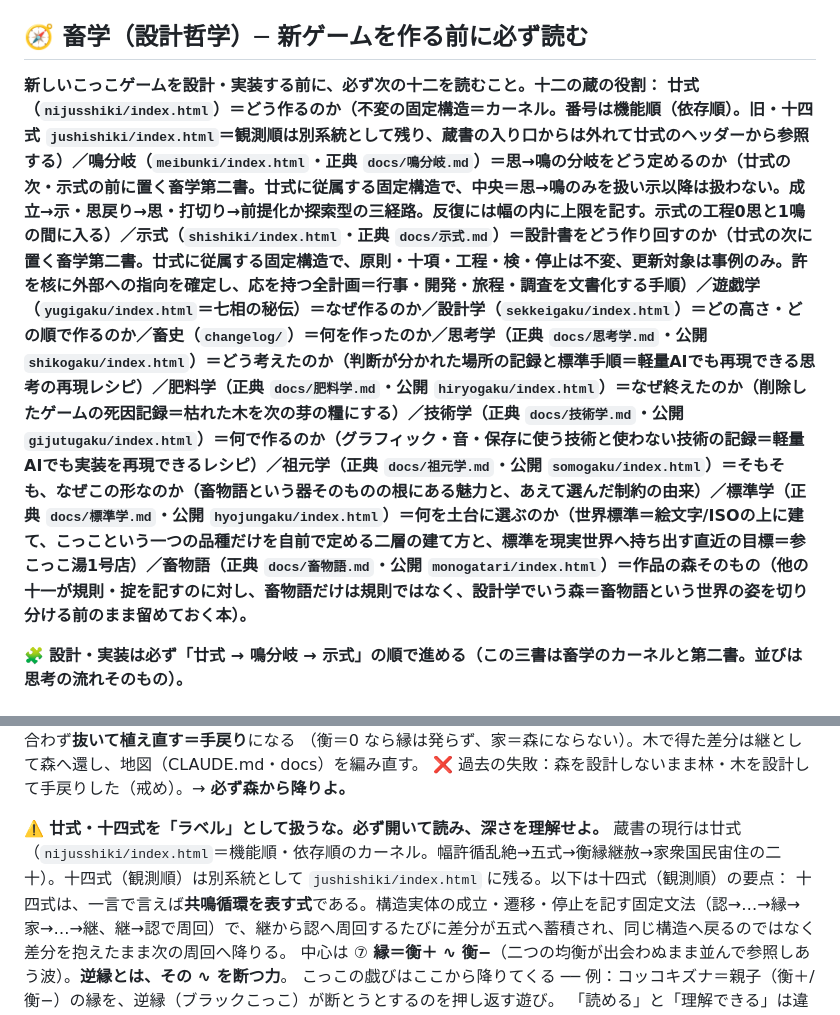
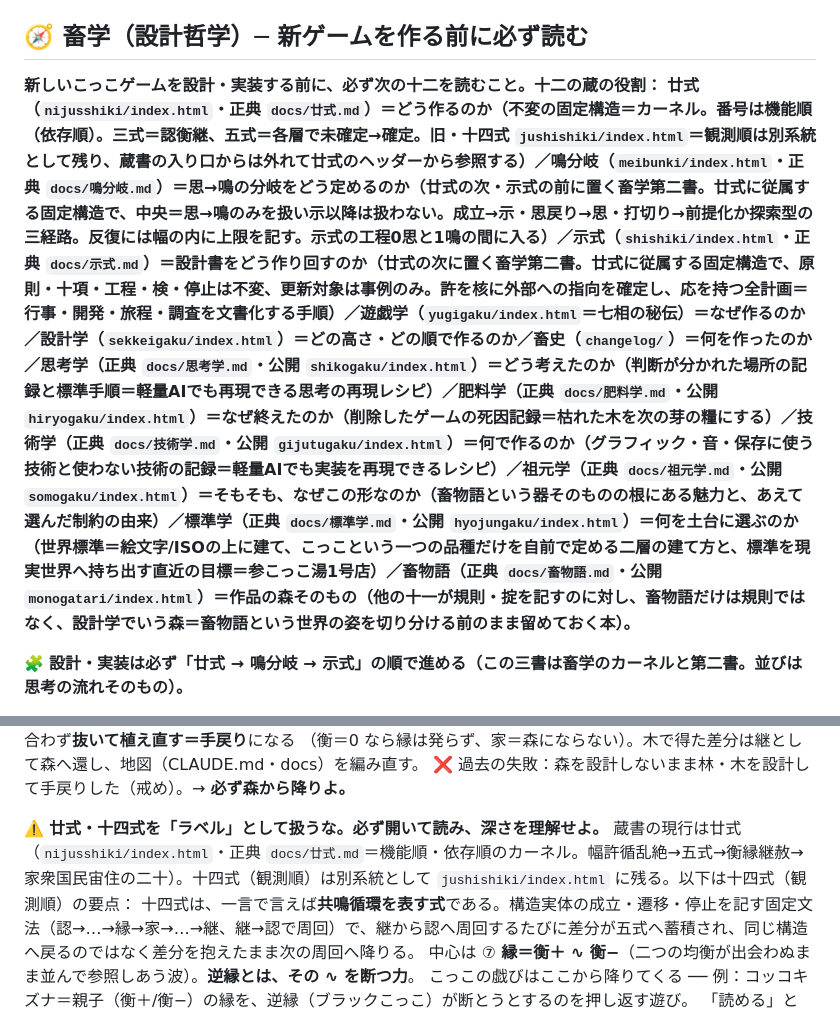
Before and after one commit to yn20051008-ux/chikumo-site, a Markdown page: CLAUDE.md, 2 parts joined by grey strips. Rendered like a GitHub page.

```diff
--- a/CLAUDE.md
+++ b/CLAUDE.md
@@ -7,7 +7,7 @@
 ## 🧭 畜学（設計哲学）─ 新ゲームを作る前に必ず読む
 
 **新しいこっこゲームを設計・実装する前に、必ず次の十二を読むこと。十二の蔵の役割：**
-**廿式（`nijusshiki/index.html`）＝どう作るのか（不変の固定構造＝カーネル。番号は機能順（依存順）。旧・十四式 `jushishiki/index.html`＝観測順は別系統として残り、蔵書の入り口からは外れて廿式のヘッダーから参照する）／鳴分岐（`meibunki/index.html`・正典 `docs/鳴分岐.md`）＝思→鳴の分岐をどう定めるのか（廿式の次・示式の前に置く畜学第二書。廿式に従属する固定構造で、中央＝思→鳴のみを扱い示以降は扱わない。成立→示・思戻り→思・打切り→前提化か探索型の三経路。反復には幅の内に上限を記す。示式の工程0思と1鳴の間に入る）／示式（`shishiki/index.html`・正典 `docs/示式.md`）＝設計書をどう作り回すのか（廿式の次に置く畜学第二書。廿式に従属する固定構造で、原則・十項・工程・検・停止は不変、更新対象は事例のみ。許を核に外部への指向を確定し、応を持つ全計画＝行事・開発・旅程・調査を文書化する手順）／遊戯学（`yugigaku/index.html`＝七相の秘伝）＝なぜ作るのか／設計学（`sekkeigaku/index.html`）＝どの高さ・どの順で作るのか／畜史（`changelog/`）＝何を作ったのか／思考学（正典 `docs/思考学.md`・公開 `shikogaku/index.html`）＝どう考えたのか（判断が分かれた場所の記録と標準手順＝軽量AIでも再現できる思考の再現レシピ）／肥料学（正典 `docs/肥料学.md`・公開 `hiryogaku/index.html`）＝なぜ終えたのか（削除したゲームの死因記録＝枯れた木を次の芽の糧にする）／技術学（正典 `docs/技術学.md`・公開 `gijutugaku/index.html`）＝何で作るのか（グラフィック・音・保存に使う技術と使わない技術の記録＝軽量AIでも実装を再現できるレシピ）／祖元学（正典 `docs/祖元学.md`・公開 `somogaku/index.html`）＝そもそも、なぜこの形なのか（畜物語という器そのものの根にある魅力と、あえて選んだ制約の由来）／標準学（正典 `docs/標準学.md`・公開 `hyojungaku/index.html`）＝何を土台に選ぶのか（世界標準＝絵文字/ISOの上に建て、こっこという一つの品種だけを自前で定める二層の建て方と、標準を現実世界へ持ち出す直近の目標＝参こっこ湯1号店）／畜物語（正典 `docs/畜物語.md`・公開 `monogatari/index.html`）＝作品の森そのもの（他の十一が規則・掟を記すのに対し、畜物語だけは規則ではなく、設計学でいう森＝畜物語という世界の姿を切り分ける前のまま留めておく本）。**
+**廿式（`nijusshiki/index.html`・正典 `docs/廿式.md`）＝どう作るのか（不変の固定構造＝カーネル。番号は機能順（依存順）。三式＝認衡継、五式＝各層で未確定→確定。旧・十四式 `jushishiki/index.html`＝観測順は別系統として残り、蔵書の入り口からは外れて廿式のヘッダーから参照する）／鳴分岐（`meibunki/index.html`・正典 `docs/鳴分岐.md`）＝思→鳴の分岐をどう定めるのか（廿式の次・示式の前に置く畜学第二書。廿式に従属する固定構造で、中央＝思→鳴のみを扱い示以降は扱わない。成立→示・思戻り→思・打切り→前提化か探索型の三経路。反復には幅の内に上限を記す。示式の工程0思と1鳴の間に入る）／示式（`shishiki/index.html`・正典 `docs/示式.md`）＝設計書をどう作り回すのか（廿式の次に置く畜学第二書。廿式に従属する固定構造で、原則・十項・工程・検・停止は不変、更新対象は事例のみ。許を核に外部への指向を確定し、応を持つ全計画＝行事・開発・旅程・調査を文書化する手順）／遊戯学（`yugigaku/index.html`＝七相の秘伝）＝なぜ作るのか／設計学（`sekkeigaku/index.html`）＝どの高さ・どの順で作るのか／畜史（`changelog/`）＝何を作ったのか／思考学（正典 `docs/思考学.md`・公開 `shikogaku/index.html`）＝どう考えたのか（判断が分かれた場所の記録と標準手順＝軽量AIでも再現できる思考の再現レシピ）／肥料学（正典 `docs/肥料学.md`・公開 `hiryogaku/index.html`）＝なぜ終えたのか（削除したゲームの死因記録＝枯れた木を次の芽の糧にする）／技術学（正典 `docs/技術学.md`・公開 `gijutugaku/index.html`）＝何で作るのか（グラフィック・音・保存に使う技術と使わない技術の記録＝軽量AIでも実装を再現できるレシピ）／祖元学（正典 `docs/祖元学.md`・公開 `somogaku/index.html`）＝そもそも、なぜこの形なのか（畜物語という器そのものの根にある魅力と、あえて選んだ制約の由来）／標準学（正典 `docs/標準学.md`・公開 `hyojungaku/index.html`）＝何を土台に選ぶのか（世界標準＝絵文字/ISOの上に建て、こっこという一つの品種だけを自前で定める二層の建て方と、標準を現実世界へ持ち出す直近の目標＝参こっこ湯1号店）／畜物語（正典 `docs/畜物語.md`・公開 `monogatari/index.html`）＝作品の森そのもの（他の十一が規則・掟を記すのに対し、畜物語だけは規則ではなく、設計学でいう森＝畜物語という世界の姿を切り分ける前のまま留めておく本）。**
 
 🧩 **設計・実装は必ず「廿式 → 鳴分岐 → 示式」の順で進める（この三書は畜学のカーネルと第二書。並びは思考の流れそのもの）。**
 1. **廿式（どう作るのか＝カーネル）** … まず不変の固定構造で世界を捉える。幅・許を先に置き、認→思→鳴→示→応→衡→縁→継の流れと器の階層で全体を見る。**許は認に先行して確定する。**
@@ -31,7 +31,7 @@
 ❌ 過去の失敗：森を設計しないまま林・木を設計して手戻りした（戒め）。→ **必ず森から降りよ。**
 
 ⚠️ **廿式・十四式を「ラベル」として扱うな。必ず開いて読み、深さを理解せよ。**
-蔵書の現行は廿式（`nijusshiki/index.html`＝機能順・依存順のカーネル。幅許循乱絶→五式→衡縁継赦→家衆国民宙住の二十）。十四式（観測順）は別系統として `jushishiki/index.html` に残る。以下は十四式（観測順）の要点：
+蔵書の現行は廿式（`nijusshiki/index.html`・正典 `docs/廿式.md`＝機能順・依存順のカーネル。幅許循乱絶→五式→衡縁継赦→家衆国民宙住の二十）。十四式（観測順）は別系統として `jushishiki/index.html` に残る。以下は十四式（観測順）の要点：
 十四式は、一言で言えば**共鳴循環を表す式**である。構造実体の成立・遷移・停止を記す固定文法（認→…→縁→家→…→継、継→認で周回）で、継から認へ周回するたびに差分が五式へ蓄積され、同じ構造へ戻るのではなく差分を抱えたまま次の周回へ降りる。
 中心は ⑦ **縁＝衡＋ ∿ 衡−**（二つの均衡が出会わぬまま並んで参照しあう波）。**逆縁とは、その ∿ を断つ力**。
 こっこの戯びはここから降りてくる ── 例：コッコキズナ＝親子（衡＋/衡−）の縁を、逆縁（ブラックこっこ）が断とうとするのを押し返す遊び。
```
Also changed, not shown: docs/廿式.md (added, +74 -0 lines).
